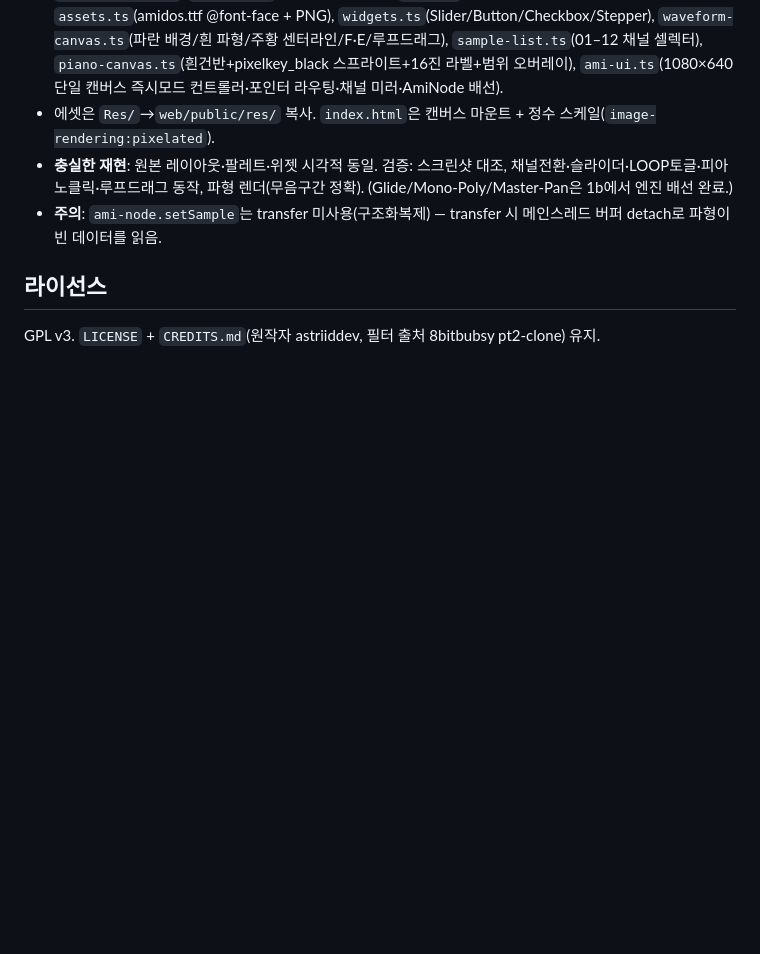
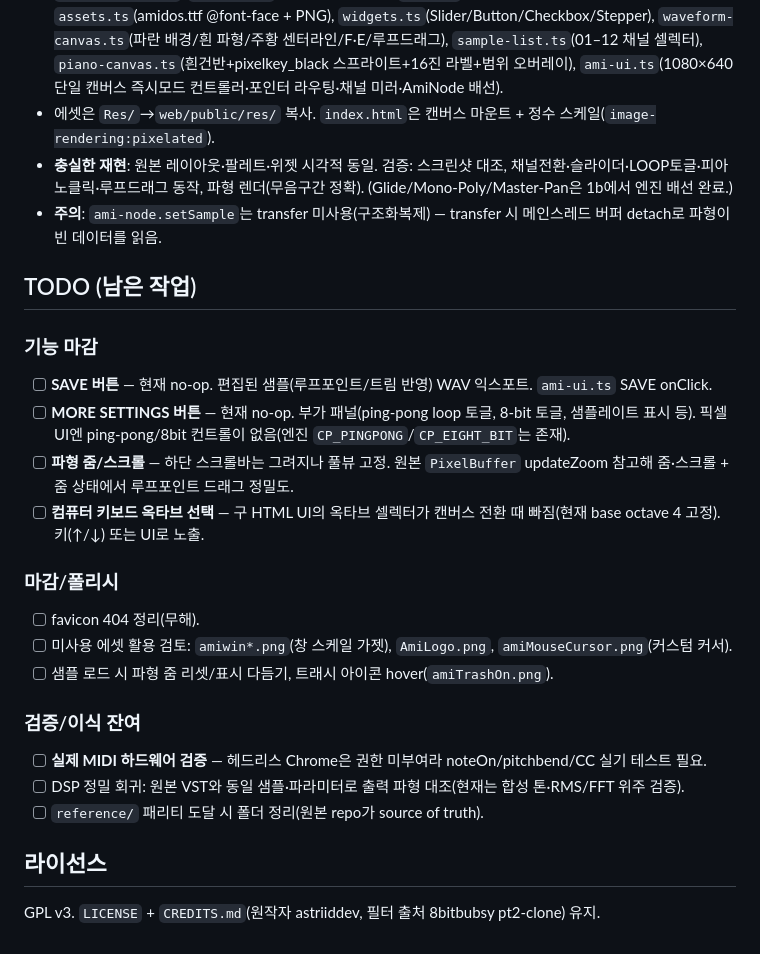
Before and after one commit to cbcruk/ami-sampler-web, a Markdown page: CLAUDE.md, the part around the change. GitHub-like rendering; blank space fills up the shorter version.

Commit message:
Add TODO section for remaining polish/features
Co-Authored-By: Claude Opus 4.8 (1M context) <noreply@anthropic.com>

```diff
--- a/CLAUDE.md
+++ b/CLAUDE.md
@@ -79,5 +79,23 @@ emcc가 없으면 README의 emsdk 설치 절차 참고.
 - **충실한 재현**: 원본 레이아웃·팔레트·위젯 시각적 동일. 검증: 스크린샷 대조, 채널전환·슬라이더·LOOP토글·피아노클릭·루프드래그 동작, 파형 렌더(무음구간 정확). (Glide/Mono-Poly/Master-Pan은 1b에서 엔진 배선 완료.)
 - **주의**: `ami-node.setSample`는 transfer 미사용(구조화복제) — transfer 시 메인스레드 버퍼 detach로 파형이 빈 데이터를 읽음.
 
+## TODO (남은 작업)
+
+### 기능 마감
+- [ ] **SAVE 버튼** — 현재 no-op. 편집된 샘플(루프포인트/트림 반영) WAV 익스포트. `ami-ui.ts` SAVE onClick.
+- [ ] **MORE SETTINGS 버튼** — 현재 no-op. 부가 패널(ping-pong loop 토글, 8-bit 토글, 샘플레이트 표시 등). 픽셀 UI엔 ping-pong/8bit 컨트롤이 없음(엔진 `CP_PINGPONG`/`CP_EIGHT_BIT`는 존재).
+- [ ] **파형 줌/스크롤** — 하단 스크롤바는 그려지나 풀뷰 고정. 원본 `PixelBuffer` updateZoom 참고해 줌·스크롤 + 줌 상태에서 루프포인트 드래그 정밀도.
+- [ ] **컴퓨터 키보드 옥타브 선택** — 구 HTML UI의 옥타브 셀렉터가 캔버스 전환 때 빠짐(현재 base octave 4 고정). 키(↑/↓) 또는 UI로 노출.
+
+### 마감/폴리시
+- [ ] favicon 404 정리(무해).
+- [ ] 미사용 에셋 활용 검토: `amiwin*.png`(창 스케일 가젯), `AmiLogo.png`, `amiMouseCursor.png`(커스텀 커서).
+- [ ] 샘플 로드 시 파형 줌 리셋/표시 다듬기, 트래시 아이콘 hover(`amiTrashOn.png`).
+
+### 검증/이식 잔여
+- [ ] **실제 MIDI 하드웨어 검증** — 헤드리스 Chrome은 권한 미부여라 noteOn/pitchbend/CC 실기 테스트 필요.
+- [ ] DSP 정밀 회귀: 원본 VST와 동일 샘플·파라미터로 출력 파형 대조(현재는 합성 톤·RMS/FFT 위주 검증).
+- [ ] `reference/` 패리티 도달 시 폴더 정리(원본 repo가 source of truth).
+
 ## 라이선스
 GPL v3. `LICENSE` + `CREDITS.md`(원작자 astriiddev, 필터 출처 8bitbubsy pt2-clone) 유지.
```
